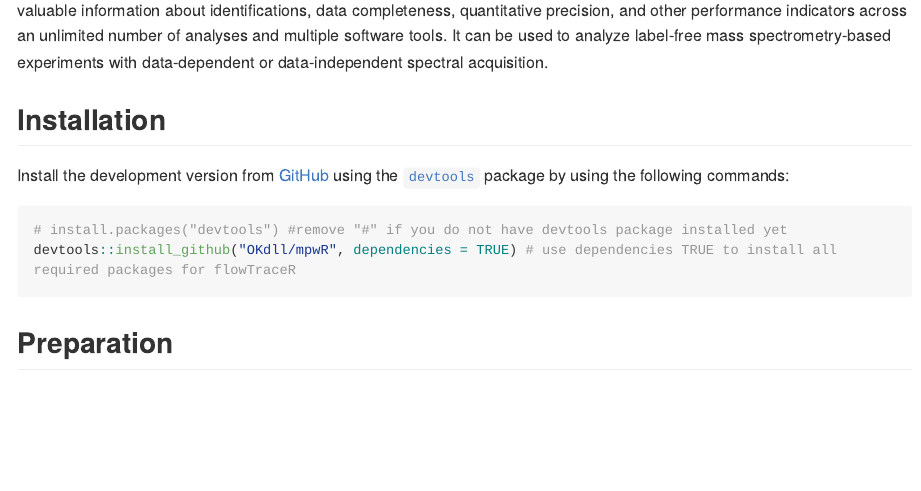
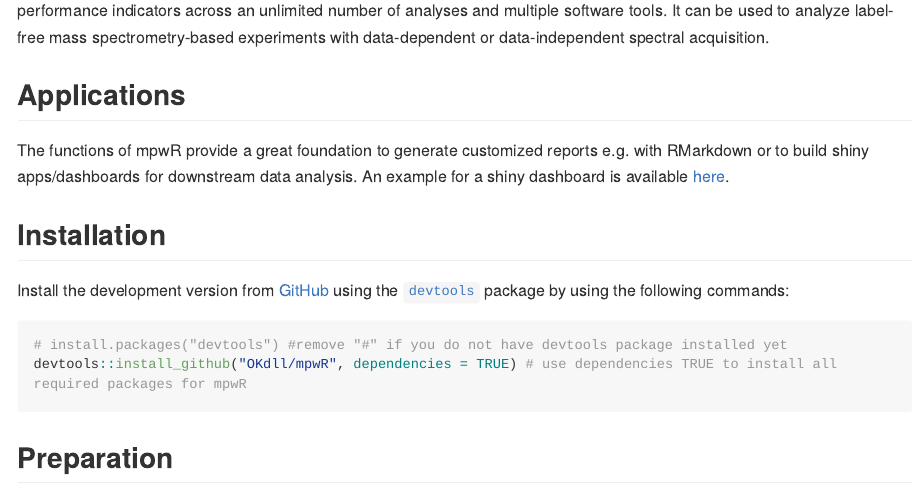
Before and after one commit to OKdll/mpwR, an R Markdown document (README.Rmd): the page in a window 1100 px wide, from 140 px down before the commit and from 160 px down after it. The pictures show the output file README.md that the author committed with the source, drawn offline in the style of GitHub; long lines of code are wrapped; badge pictures from the web are left out.

Commit message:
Add Shiny dashboard link

````diff
--- a/README.Rmd
+++ b/README.Rmd
@@ -19,3 +21,2 @@
 <!-- badges: end -->
 
-mpwR offers a systematic approach for comparing proteomic workflows and empowers the researcher to effortlessly access valuable information about identifications, data completeness, quantitative precision, and other performance indicators across an unlimited number of analyses and multiple software tools. It can be used to analyze label-free mass spectrometry-based experiments with data-dependent or data-independent spectral acquisition.
@@ -22,3 +25,5 @@
+## Applications
+The functions of mpwR provide a great foundation to generate customized reports e.g. with RMarkdown or to build shiny apps/dashboards for downstream data analysis. An example for a shiny dashboard is available [here](https://okdll.shinyapps.io/mpwR/).
 
 ## Installation
 
@@ -26,7 +31,7 @@
 
 ```{r, eval = FALSE}
 # install.packages("devtools") #remove "#" if you do not have devtools package installed yet
-devtools::install_github("OKdll/mpwR", dependencies = TRUE) # use dependencies TRUE to install all required packages for flowTraceR
+devtools::install_github("OKdll/mpwR", dependencies = TRUE) # use dependencies TRUE to install all required packages for mpwR
 ```
 
 ## Preparation
````
Also changed, not shown: README.md, README.Rmd (4 more changed lines).
